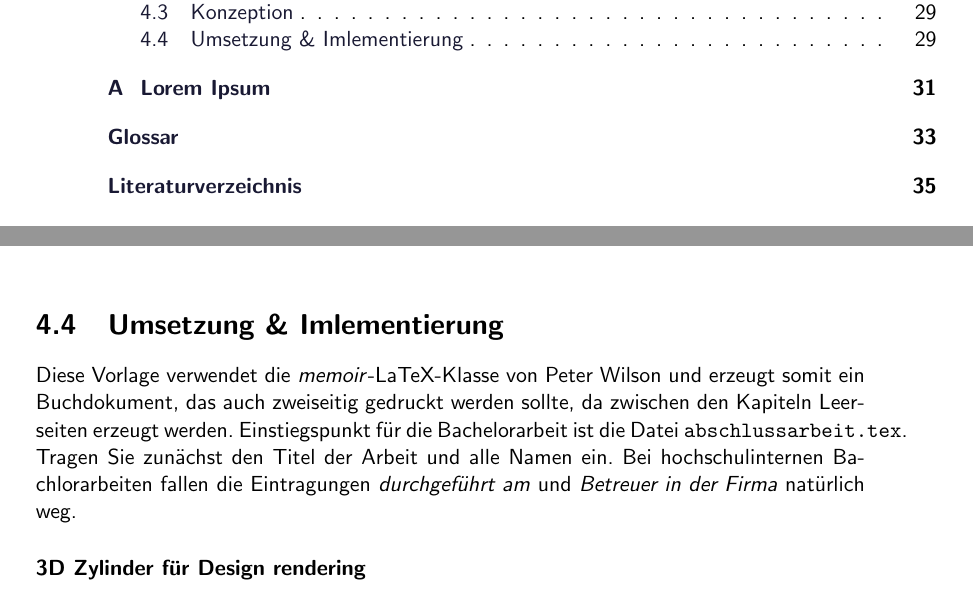
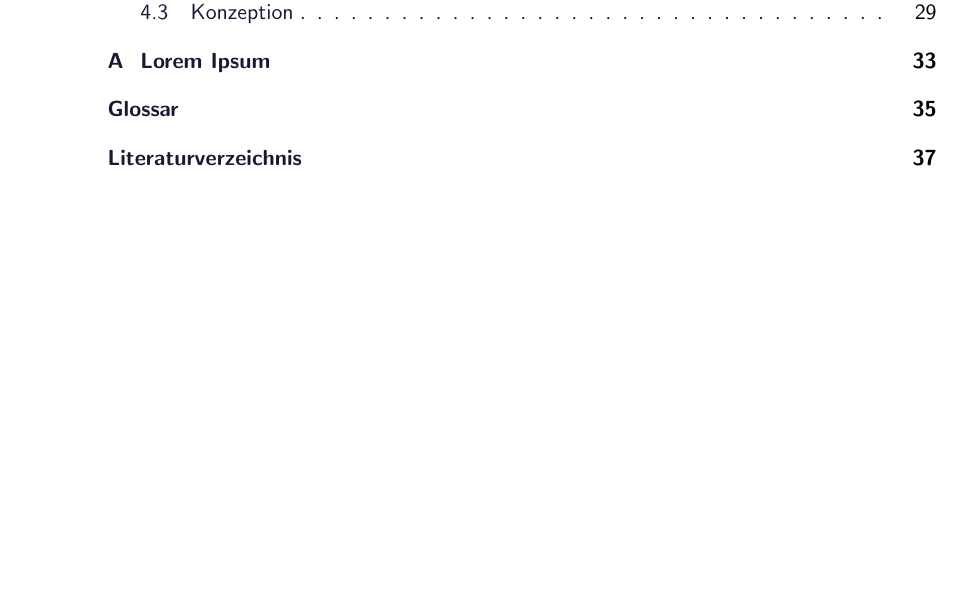
Before and after one commit to luk9like/gc-app, a LaTeX book (Abschlussarbeit/abschlussarbeit.tex, which reads Abschlussarbeit/methodik/methodik.tex): two parts of pages 10 and 41 of 48 before the commit and part of page 10 of 50 after it, the two joined at a grey line, cut so that both start at the same text, the shorter picture padded with empty space. Compiled offline with pdfLaTeX.

Commit message:
Update thesis 4.2

```diff
--- a/Abschlussarbeit/methodik/methodik.tex
+++ b/Abschlussarbeit/methodik/methodik.tex
@@ -128,20 +128,3 @@ Bevor es an die Programmierung geht, sollte man sich im klaren sein, wie die Anw
 • Mokups der Einzelnen Screens
 • Responsive Layout Ideen \\
 %
-%
-%%%%%%%%%%%%%%%%%%%%%%%%%%%%%%%%%%%%%%%%%%%%%%%%%%%
-%
-% Umsetzung & Implementierung
-%
-%%%%%%%%%%%%%%%%%%%%%%%%%%%%%%%%%%%%%%%%%%%%%%%%%%%
-%
-\section{Umsetzung \& Imlementierung}
-\label{sec:umsetzung}
-%
-Diese Vorlage verwendet die \textit{memoir}-LaTeX-Klasse von Peter Wilson und erzeugt somit ein Buchdokument, das auch zweiseitig gedruckt werden sollte, da zwischen den Kapiteln Leerseiten erzeugt werden. Einstiegspunkt für die Bachelorarbeit ist die Datei \texttt{abschlussarbeit.tex}. Tragen Sie zunächst den Titel der Arbeit und alle Namen ein. Bei hochschulinternen Bachlorarbeiten fallen die Eintragungen \textit{durchgeführt am} und \textit{Betreuer in der Firma} natürlich weg.
-\paragraph{3D Zylinder für Design rendering}
-%https://threejs.org/docs/#api/en/geometries/CylinderBufferGeometry\\
-%https://threejs.org/docs/#api/en/core/BufferGeometry\\
-%https://codepen.io/JasonStoltz/pen/NaBOGm (transparente Designs) \\
-%https://www.flyeralarm.com/sheets/de/becher_kstoff_200ml.pdf\\
-%https://stackoverflow.com/questions/55283187/threejs-texture-fit-uv-map\\
```
Also changed, not shown: Abschlussarbeit/abschlussarbeit.tex (+9 -0 lines), Abschlussarbeit/abschlussarbeit.pdf, 15 other files.
